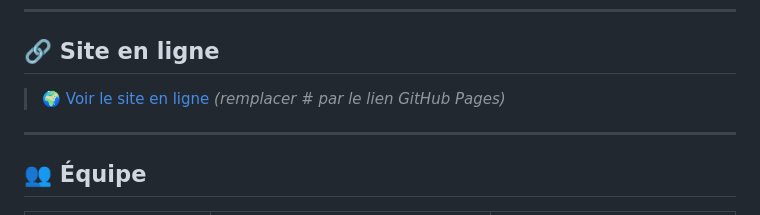
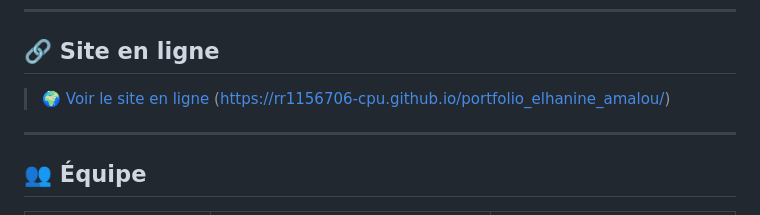
Before and after one commit to rr1156706-cpu/portfolio_elhanine_amalou, a Markdown page: README.md, the part around the change. Drawn GitHub-style.

```diff
--- a/README.md
+++ b/README.md
@@ -74,7 +74,7 @@ console.log(data.slip.advice); // "Believe in yourself."
 
 ## 🔗 Site en ligne
 
-> 🌍 [Voir le site en ligne](#) *(remplacer # par le lien GitHub Pages)*
+> 🌍 [Voir le site en ligne](#) (https://rr1156706-cpu.github.io/portfolio_elhanine_amalou/)
 
 ---
 
```
